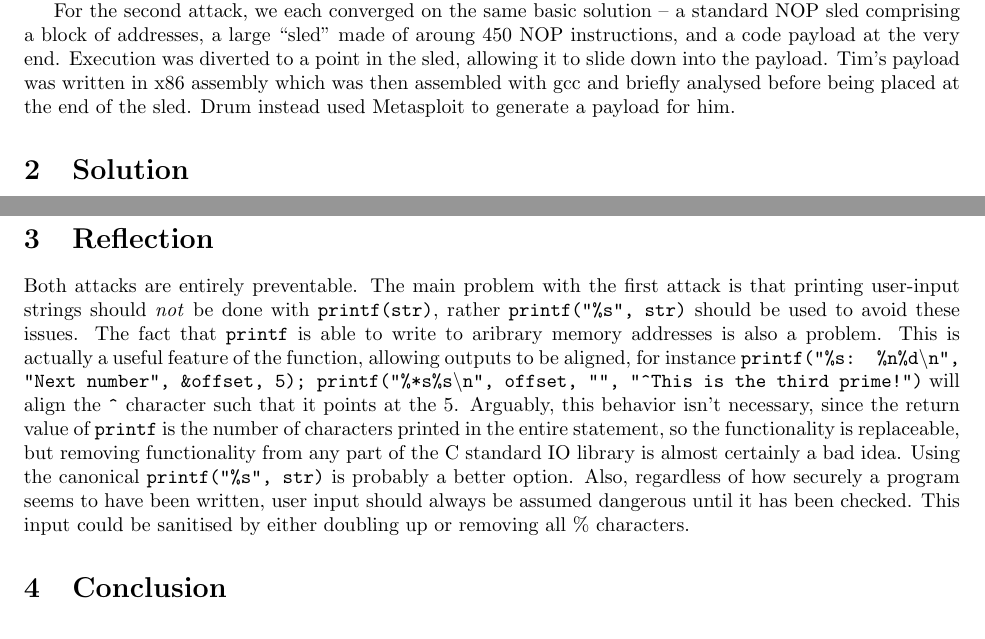
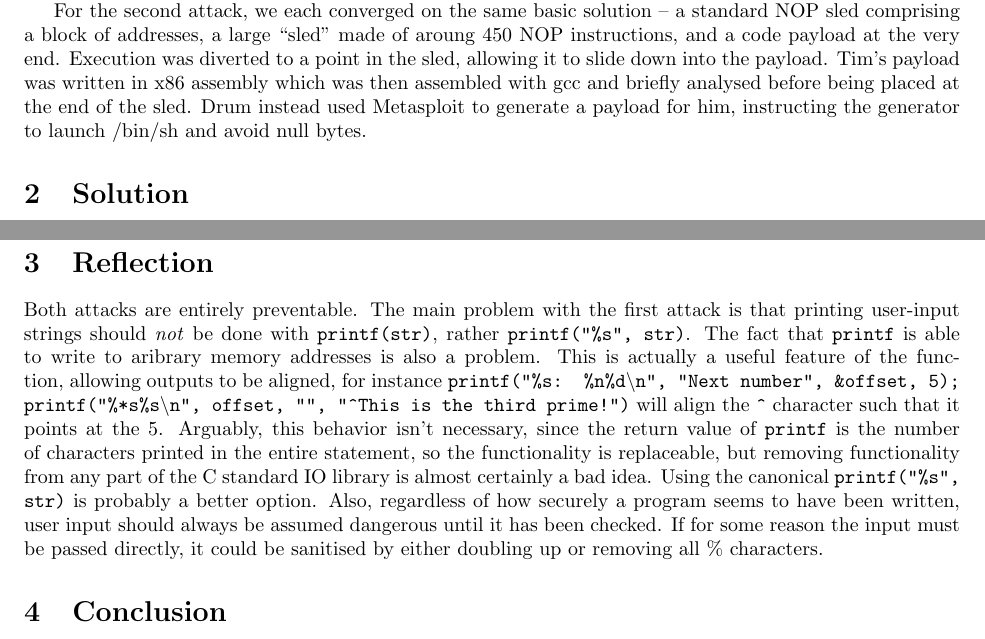
Before and after one commit to Ymbirtt/AppSec1, a LaTeX document (main.tex, which reads intro.tex, reflection.tex): two parts of pages 1 and 3 of 3, joined at a grey line, cut so that both start at the same text. Compiled offline with pdfLaTeX.

Commit message:
Fixing a couple of compilation errors, starting to tweak my sections

```diff
--- a/intro.tex
+++ b/intro.tex
@@ -12,4 +12,4 @@ do6613 & Did some other stuff & Probably also 50\% \\
 
 Together, we have exploted a pair of security issues in some very poorly written programs. Being experienced in various security exploits, we decided to both attempt each task independently, resulting in subtly different attacks, which can then be compared and contrasted for their various features. Regarding the first attack on format strings; Tim's relied on the fact that the program allowed the user to input a number before writing the string, which resulted in an attack that remains valid even if the buffer is located on the heap, whilst Drum built an attack which requires only that the string be stored on the stack, with no reliance on the first input. Both attacks were automated for our own convenience.
 
-For the second attack, we each converged on the same basic solution -- a standard NOP sled comprising a block of addresses, a large ``sled" made of aroung 450 NOP instructions, and a code payload at the very end. Execution was diverted to a point in the sled, allowing it to slide down into the payload. Tim's payload was written in x86 assembly which was then assembled with gcc and briefly analysed before being placed at the end of the sled. Drum instead used Metasploit to generate a payload for him.
+For the second attack, we each converged on the same basic solution -- a standard NOP sled comprising a block of addresses, a large ``sled" made of aroung 450 NOP instructions, and a code payload at the very end. Execution was diverted to a point in the sled, allowing it to slide down into the payload. Tim's payload was written in x86 assembly which was then assembled with gcc and briefly analysed before being placed at the end of the sled. Drum instead used Metasploit to generate a payload for him, instructing the generator to launch /bin/sh and avoid null bytes.
--- a/reflection.tex
+++ b/reflection.tex
@@ -1 +1 @@
-Both attacks are entirely preventable. The main problem with the first attack is that printing user-input strings should \emph{not} be done with {\tt printf(str)}, rather {\tt printf("\%s", str)} should be used to avoid these issues. The fact that {\tt printf} is able to write to aribrary memory addresses is also a problem. This is actually a useful feature of the function, allowing outputs to be aligned, for instance {\tt printf("\%s: \%n\%d\textbackslash n", "Next number", \&offset, 5); printf("\%*s\%s\textbackslash n", offset, "", "\textasciicircum This is the third prime!")} will align the {\tt \textasciicircum} character such that it points at the 5. Arguably, this behavior isn't necessary, since the return value of {\tt printf} is the number of characters printed in the entire statement, so the functionality is replaceable, but removing functionality from any part of the C standard IO library is almost certainly a bad idea. Using the canonical {\tt printf("\%s", str)} is probably a better option. Also, regardless of how securely a program seems to have been written, user input should always be assumed dangerous until it has been checked. This input could be sanitised by either doubling up or removing all \% characters.
+Both attacks are entirely preventable. The main problem with the first attack is that printing user-input strings should \emph{not} be done with {\tt printf(str)}, rather {\tt printf("\%s", str)}. The fact that {\tt printf} is able to write to aribrary memory addresses is also a problem. This is actually a useful feature of the function, allowing outputs to be aligned, for instance {\tt printf("\%s: \%n\%d\textbackslash n", "Next number", \&offset, 5); printf("\%*s\%s\textbackslash n", offset, "", "\textasciicircum This is the third prime!")} will align the {\tt \textasciicircum} character such that it points at the 5. Arguably, this behavior isn't necessary, since the return value of {\tt printf} is the number of characters printed in the entire statement, so the functionality is replaceable, but removing functionality from any part of the C standard IO library is almost certainly a bad idea. Using the canonical {\tt printf("\%s", str)} is probably a better option. Also, regardless of how securely a program seems to have been written, user input should always be assumed dangerous until it has been checked. If for some reason the input must be passed directly, it could be sanitised by either doubling up or removing all \% characters.
```
Also changed, not shown: solution.tex (+2 -2 lines).
